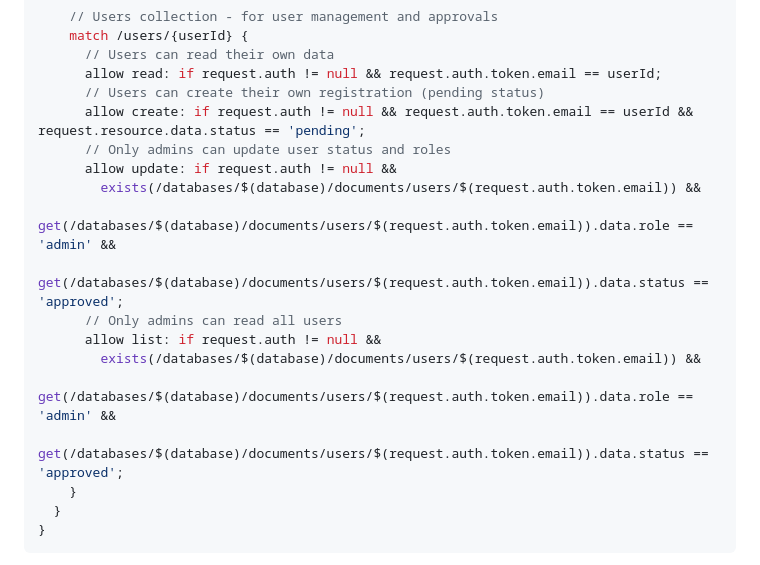
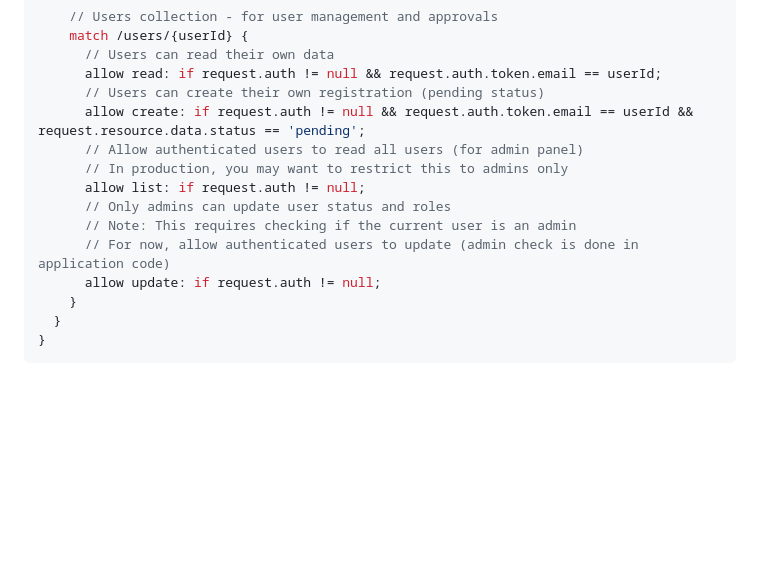
Before and after one commit to thomas-ryan-crosby/shoa-architectural-review, a Markdown page: FIREBASE_SETUP.md, the part around the change. Drawn GitHub-style; blank space fills up the shorter version.

Commit message:
Simplify Firestore users collection security rules for easier setup

```diff
--- a/FIREBASE_SETUP.md
+++ b/FIREBASE_SETUP.md
@@ -63,16 +63,13 @@ service cloud.firestore {
       allow read: if request.auth != null && request.auth.token.email == userId;
       // Users can create their own registration (pending status)
       allow create: if request.auth != null && request.auth.token.email == userId && request.resource.data.status == 'pending';
+      // Allow authenticated users to read all users (for admin panel)
+      // In production, you may want to restrict this to admins only
+      allow list: if request.auth != null;
       // Only admins can update user status and roles
-      allow update: if request.auth != null &&
-        exists(/databases/$(database)/documents/users/$(request.auth.token.email)) &&
-        get(/databases/$(database)/documents/users/$(request.auth.token.email)).data.role == 'admin' &&
-        get(/databases/$(database)/documents/users/$(request.auth.token.email)).data.status == 'approved';
-      // Only admins can read all users
-      allow list: if request.auth != null &&
-        exists(/databases/$(database)/documents/users/$(request.auth.token.email)) &&
-        get(/databases/$(database)/documents/users/$(request.auth.token.email)).data.role == 'admin' &&
-        get(/databases/$(database)/documents/users/$(request.auth.token.email)).data.status == 'approved';
+      // Note: This requires checking if the current user is an admin
+      // For now, allow authenticated users to update (admin check is done in application code)
+      allow update: if request.auth != null;
     }
   }
 }
```
